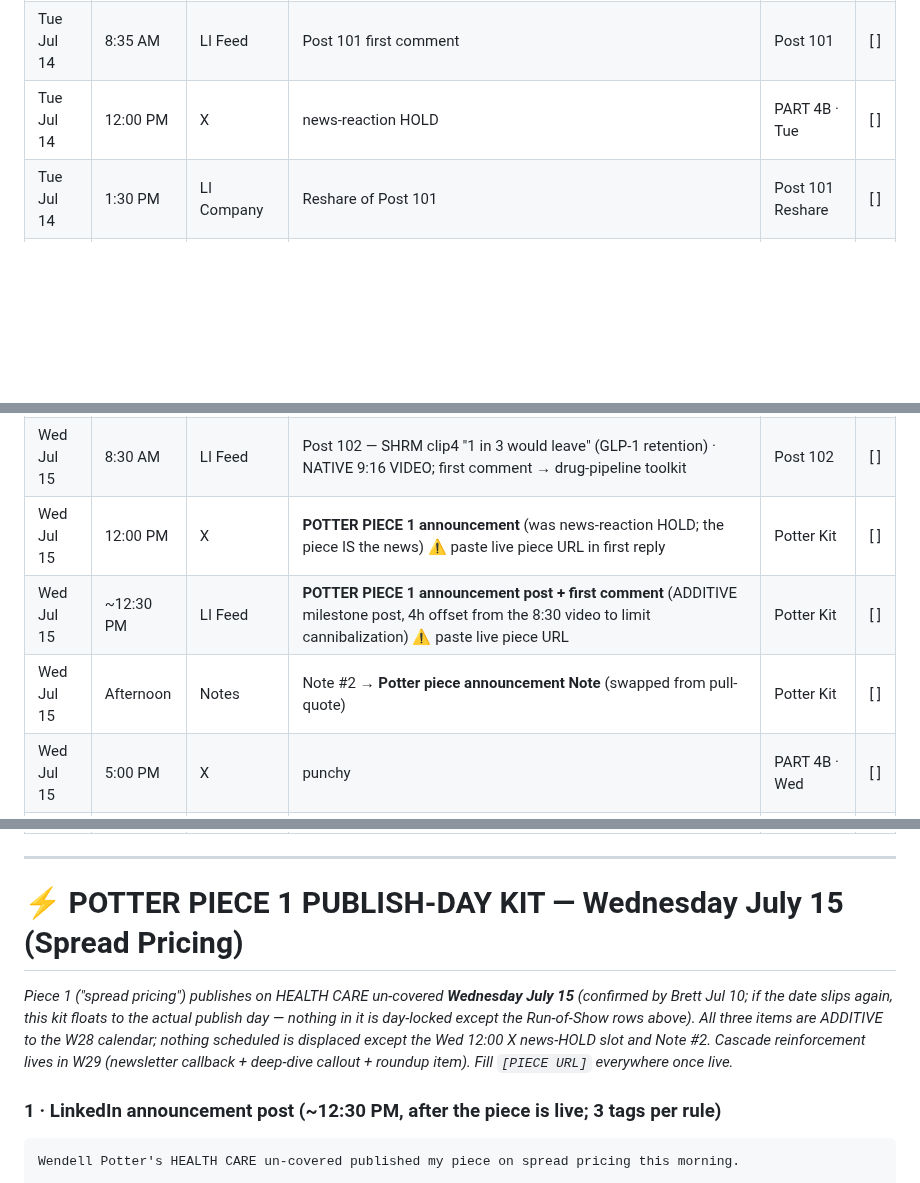
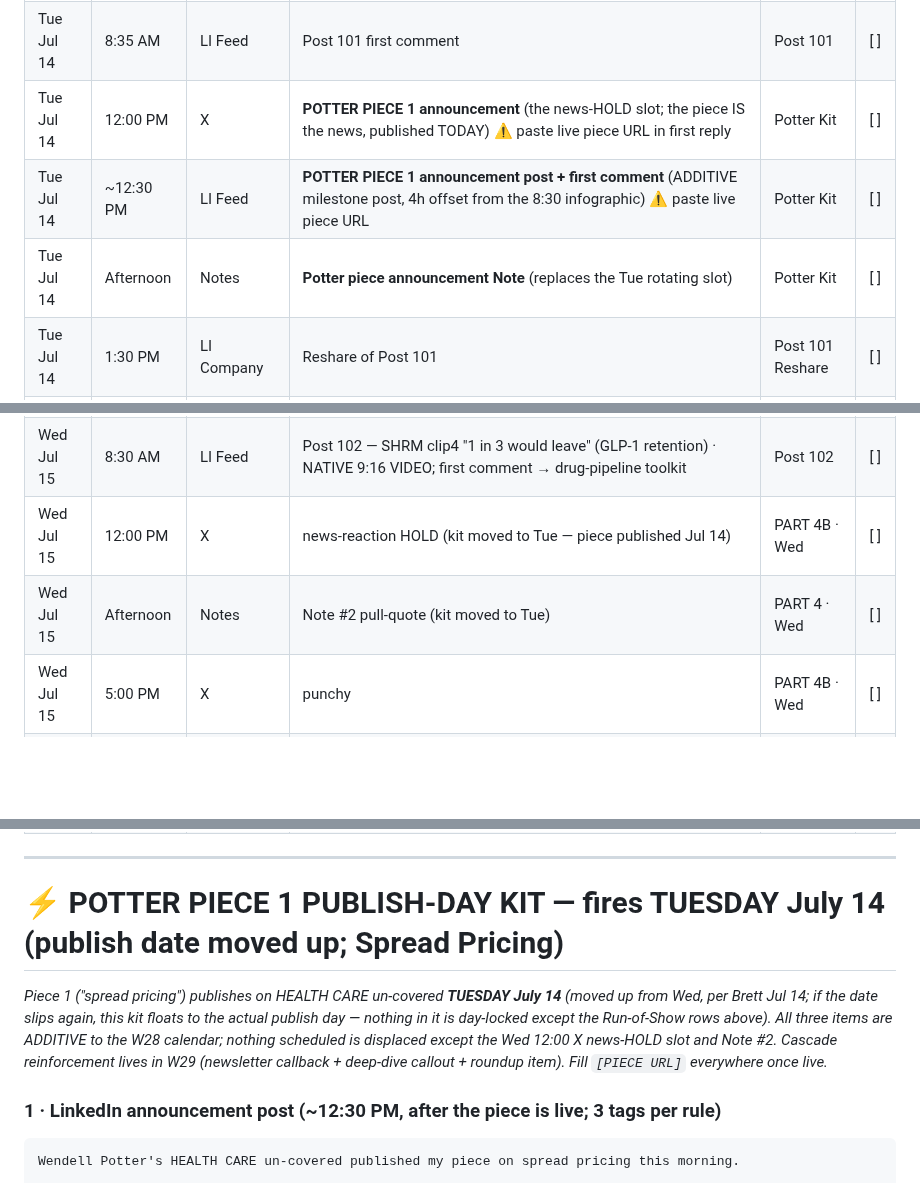
Before and after one commit to crispjb-ui/pbs-content, a Markdown page: newsletters/week_28_network_design.md, 3 parts joined by grey strips. GitHub-like rendering; blank space fills up the shorter version.

```diff
--- a/newsletters/week_28_network_design.md
+++ b/newsletters/week_28_network_design.md
@@ -21,7 +21,9 @@ _Publish order, top to bottom. Schedule straight down this list; the **Where** c
 | Tue Jul 14 | 8:00 AM | X | recipe / Network access fee (Tier B) | PART 4B · Tue | [ ] |
 | Tue Jul 14 | 8:30 AM | LI Feed | Post 101 — Medicare GLP-1 "Bridge" Access Gauntlet, Decoded (messy infographic, news-pegged) | Post 101 | [ ] |
 | Tue Jul 14 | 8:35 AM | LI Feed | Post 101 first comment | Post 101 | [ ] |
-| Tue Jul 14 | 12:00 PM | X | news-reaction HOLD | PART 4B · Tue | [ ] |
+| Tue Jul 14 | 12:00 PM | X | **POTTER PIECE 1 announcement** (the news-HOLD slot; the piece IS the news, published TODAY) ⚠ paste live piece URL in first reply | Potter Kit | [ ] |
+| Tue Jul 14 | ~12:30 PM | LI Feed | **POTTER PIECE 1 announcement post + first comment** (ADDITIVE milestone post, 4h offset from the 8:30 infographic) ⚠ paste live piece URL | Potter Kit | [ ] |
+| Tue Jul 14 | Afternoon | Notes | **Potter piece announcement Note** (replaces the Tue rotating slot) | Potter Kit | [ ] |
 | Tue Jul 14 | 1:30 PM | LI Company | Reshare of Post 101 | Post 101 Reshare | [ ] |
 | Tue Jul 14 | 2:30 PM | X | LONG-FORM X TRIAL — network-design decoder (swaps one thread this week) | PART 4B · Tue | [ ] |
 | Tue Jul 14 | 5:00 PM | X | punchy | PART 4B · Tue | [ ] |
@@ -29,9 +31,8 @@ _Publish order, top to bottom. Schedule straight down this list; the **Where** c
 | Tue Jul 14 | 8:30 PM | X | one question [B3] | PART 4B · Tue | [ ] |
 | Wed Jul 15 | 8:00 AM | X | recipe / Drug reclassification (Tier B) | PART 4B · Wed | [ ] |
 | Wed Jul 15 | 8:30 AM | LI Feed | Post 102 — SHRM clip4 "1 in 3 would leave" (GLP-1 retention) · NATIVE 9:16 VIDEO; first comment → drug-pipeline toolkit | Post 102 | [ ] |
-| Wed Jul 15 | 12:00 PM | X | **POTTER PIECE 1 announcement** (was news-reaction HOLD; the piece IS the news) ⚠ paste live piece URL in first reply | Potter Kit | [ ] |
-| Wed Jul 15 | ~12:30 PM | LI Feed | **POTTER PIECE 1 announcement post + first comment** (ADDITIVE milestone post, 4h offset from the 8:30 video to limit cannibalization) ⚠ paste live piece URL | Potter Kit | [ ] |
-| Wed Jul 15 | Afternoon | Notes | Note #2 → **Potter piece announcement Note** (swapped from pull-quote) | Potter Kit | [ ] |
+| Wed Jul 15 | 12:00 PM | X | news-reaction HOLD (kit moved to Tue — piece published Jul 14) | PART 4B · Wed | [ ] |
+| Wed Jul 15 | Afternoon | Notes | Note #2 pull-quote (kit moved to Tue) | PART 4 · Wed | [ ] |
 | Wed Jul 15 | 5:00 PM | X | punchy | PART 4B · Wed | [ ] |
 | Wed Jul 15 | 7:00 PM | X | question [A6] | PART 4B · Wed | [ ] |
 | Wed Jul 15 | 8:30 PM | X | aphorism [C4] | PART 4B · Wed | [ ] |
@@ -69,9 +70,9 @@ _Publish order, top to bottom. Schedule straight down this list; the **Where** c
 
 ---
 
-# ⚡ POTTER PIECE 1 PUBLISH-DAY KIT — Wednesday July 15 (Spread Pricing)
+# ⚡ POTTER PIECE 1 PUBLISH-DAY KIT — fires TUESDAY July 14 (publish date moved up; Spread Pricing)
 
-_Piece 1 ("spread pricing") publishes on HEALTH CARE un-covered **Wednesday July 15** (confirmed by Brett Jul 10; if the date slips again, this kit floats to the actual publish day — nothing in it is day-locked except the Run-of-Show rows above). All three items are ADDITIVE to the W28 calendar; nothing scheduled is displaced except the Wed 12:00 X news-HOLD slot and Note #2. Cascade reinforcement lives in W29 (newsletter callback + deep-dive callout + roundup item). Fill `[PIECE URL]` everywhere once live._
+_Piece 1 ("spread pricing") publishes on HEALTH CARE un-covered **TUESDAY July 14** (moved up from Wed, per Brett Jul 14; if the date slips again, this kit floats to the actual publish day — nothing in it is day-locked except the Run-of-Show rows above). All three items are ADDITIVE to the W28 calendar; nothing scheduled is displaced except the Wed 12:00 X news-HOLD slot and Note #2. Cascade reinforcement lives in W29 (newsletter callback + deep-dive callout + roundup item). Fill `[PIECE URL]` everywhere once live._
 
 ### 1 · LinkedIn announcement post (~12:30 PM, after the piece is live; 3 tags per rule)
 
```
Also changed, not shown: newsletters/week_29_rebate_economics.md (+5 -5 lines).
